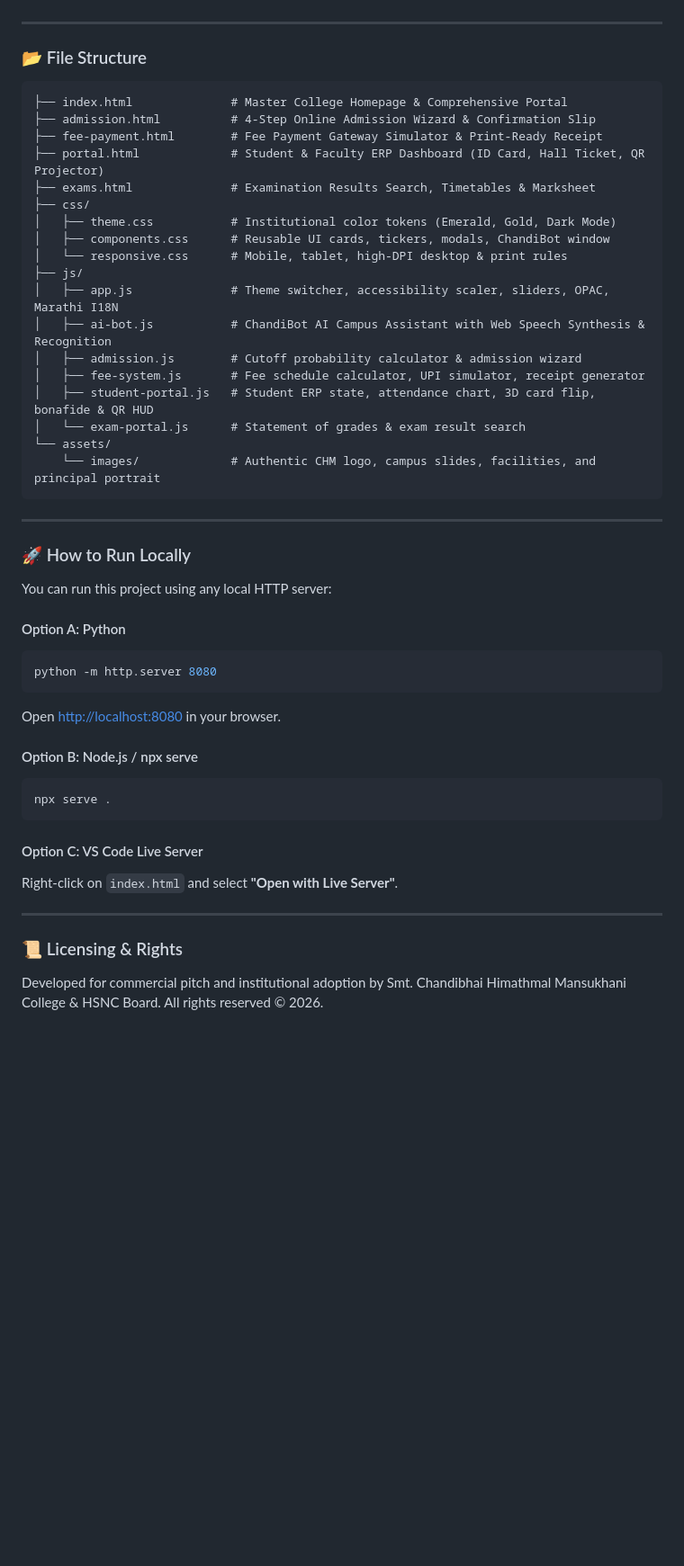
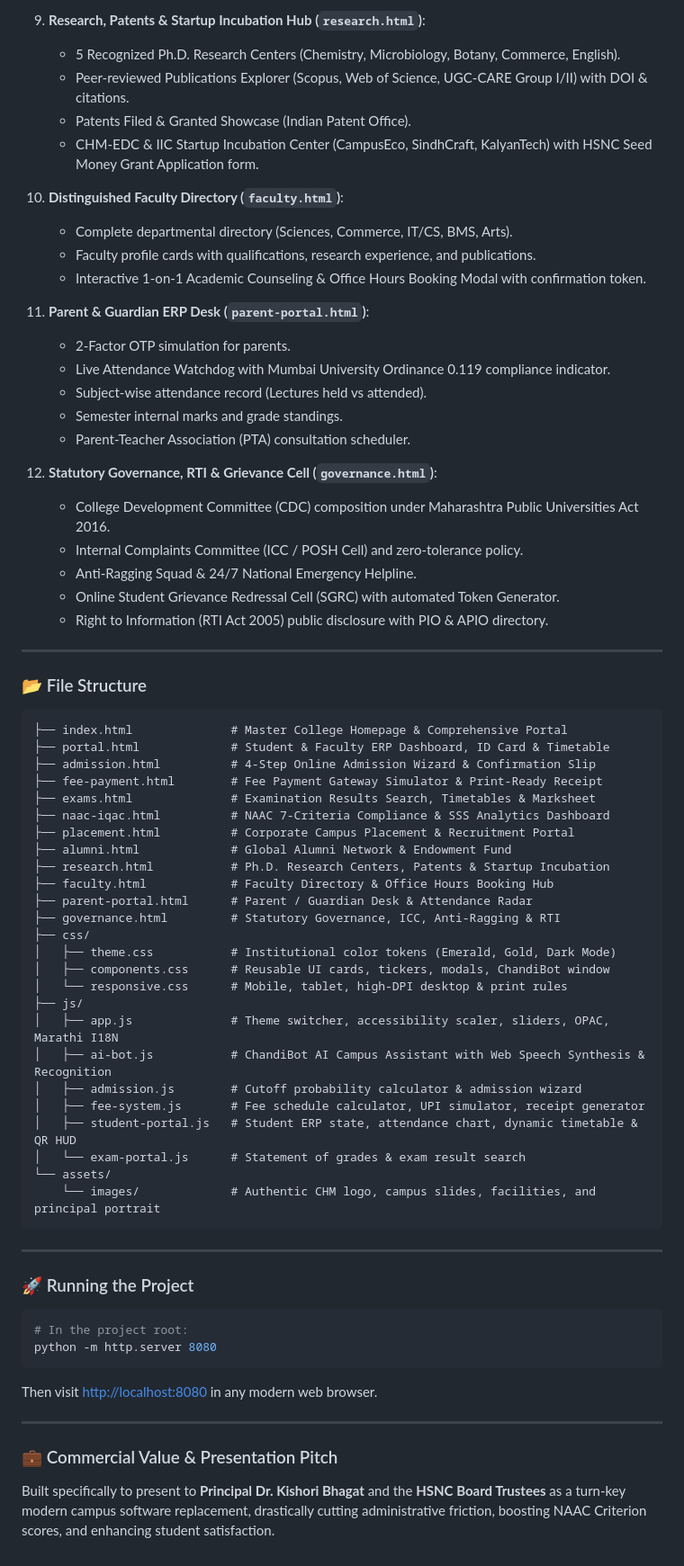
Before and after one commit to satnamsinghvohra20-art/My-college-website, a Markdown page: README.md, the part around one of its changes. Shown at 90% size. GitHub-like rendering; blank space fills up the shorter version.

````diff
--- a/README.md
+++ b/README.md
@@ -28,3 +56,27 @@ An enterprise-grade, high-performance web portal and self-service student ERP su
+9. **Research, Patents & Startup Incubation Hub (`research.html`)**:
+   - 5 Recognized Ph.D. Research Centers (Chemistry, Microbiology, Botany, Commerce, English).
+   - Peer-reviewed Publications Explorer (Scopus, Web of Science, UGC-CARE Group I/II) with DOI & citations.
+   - Patents Filed & Granted Showcase (Indian Patent Office).
+   - CHM-EDC & IIC Startup Incubation Center (CampusEco, SindhCraft, KalyanTech) with HSNC Seed Money Grant Application form.
+
+10. **Distinguished Faculty Directory (`faculty.html`)**:
+    - Complete departmental directory (Sciences, Commerce, IT/CS, BMS, Arts).
+    - Faculty profile cards with qualifications, research experience, and publications.
+    - Interactive 1-on-1 Academic Counseling & Office Hours Booking Modal with confirmation token.
+
+11. **Parent & Guardian ERP Desk (`parent-portal.html`)**:
+    - 2-Factor OTP simulation for parents.
+    - Live Attendance Watchdog with Mumbai University Ordinance 0.119 compliance indicator.
+    - Subject-wise attendance record (Lectures held vs attended).
+    - Semester internal marks and grade standings.
+    - Parent-Teacher Association (PTA) consultation scheduler.
+
+12. **Statutory Governance, RTI & Grievance Cell (`governance.html`)**:
+    - College Development Committee (CDC) composition under Maharashtra Public Universities Act 2016.
+    - Internal Complaints Committee (ICC / POSH Cell) and zero-tolerance policy.
+    - Anti-Ragging Squad & 24/7 National Emergency Helpline.
+    - Online Student Grievance Redressal Cell (SGRC) with automated Token Generator.
+    - Right to Information (RTI Act 2005) public disclosure with PIO & APIO directory.
 
 ---
 
@@ -32,10 +84,17 @@ An enterprise-grade, high-performance web portal and self-service student ERP su
 
 ```
 ├── index.html              # Master College Homepage & Comprehensive Portal
+├── portal.html             # Student & Faculty ERP Dashboard, ID Card & Timetable
 ├── admission.html          # 4-Step Online Admission Wizard & Confirmation Slip
 ├── fee-payment.html        # Fee Payment Gateway Simulator & Print-Ready Receipt
-├── portal.html             # Student & Faculty ERP Dashboard (ID Card, Hall Ticket, QR Projector)
 ├── exams.html              # Examination Results Search, Timetables & Marksheet
+├── naac-iqac.html          # NAAC 7-Criteria Compliance & SSS Analytics Dashboard
+├── placement.html          # Corporate Campus Placement & Recruitment Portal
+├── alumni.html             # Global Alumni Network & Endowment Fund
+├── research.html           # Ph.D. Research Centers, Patents & Startup Incubation
+├── faculty.html            # Faculty Directory & Office Hours Booking Hub
+├── parent-portal.html      # Parent / Guardian Desk & Attendance Radar
+├── governance.html         # Statutory Governance, ICC, Anti-Ragging & RTI
 ├── css/
 │   ├── theme.css           # Institutional color tokens (Emerald, Gold, Dark Mode)
 │   ├── components.css      # Reusable UI cards, tickers, modals, ChandiBot window
@@ -45,7 +104,7 @@ An enterprise-grade, high-performance web portal and self-service student ERP su
 │   ├── ai-bot.js           # ChandiBot AI Campus Assistant with Web Speech Synthesis & Recognition
 │   ├── admission.js        # Cutoff probability calculator & admission wizard
 │   ├── fee-system.js       # Fee schedule calculator, UPI simulator, receipt generator
-│   ├── student-portal.js   # Student ERP state, attendance chart, 3D card flip, bonafide & QR HUD
+│   ├── student-portal.js   # Student ERP state, attendance chart, dynamic timetable & QR HUD
 │   └── exam-portal.js      # Statement of grades & exam result search
 └── assets/
     └── images/             # Authentic CHM logo, campus slides, facilities, and principal portrait
@@ -53,25 +112,15 @@ An enterprise-grade, high-performance web portal and self-service student ERP su
 
 ---
 
-### 🚀 How to Run Locally
+### 🚀 Running the Project
 
-You can run this project using any local HTTP server:
-
-#### Option A: Python
 ```bash
+# In the project root:
 python -m http.server 8080
 ```
-Open [http://localhost:8080](http://localhost:8080) in your browser.
-
-#### Option B: Node.js / npx serve
-```bash
-npx serve .
-```
-
-#### Option C: VS Code Live Server
-Right-click on `index.html` and select **"Open with Live Server"**.
+Then visit [http://localhost:8080](http://localhost:8080) in any modern web browser.
 
 ---
 
-### 📜 Licensing & Rights
-Developed for commercial pitch and institutional adoption by Smt. Chandibhai Himathmal Mansukhani College & HSNC Board. All rights reserved © 2026.
+### 💼 Commercial Value & Presentation Pitch
+Built specifically to present to **Principal Dr. Kishori Bhagat** and the **HSNC Board Trustees** as a turn-key modern campus software replacement, drastically cutting administrative friction, boosting NAAC Criterion scores, and enhancing student satisfaction.
````
Also changed, not shown: other parts of README.md (+49 -21 lines).
